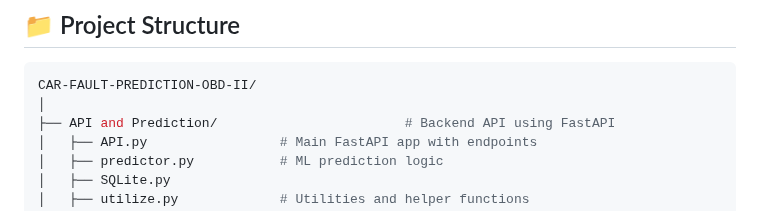
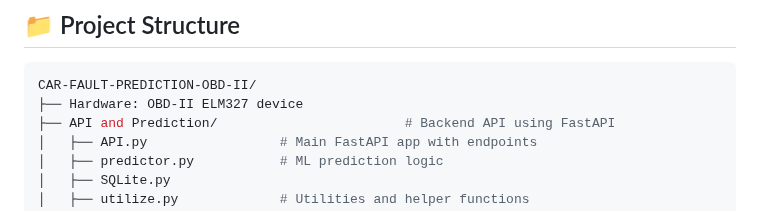
Before and after one commit to Tarekys/AutoDiag-OBD-II, a Markdown page: README.md, the part around the change. Rendered like a GitHub page.

````diff
--- a/README.md
+++ b/README.md
@@ -55,7 +55,7 @@ The project aims to create an intelligent automotive assistant that predicts veh
 
 ```bash
 CAR-FAULT-PREDICTION-OBD-II/
-│
+├── Hardware: OBD-II ELM327 device
 ├── API and Prediction/                        # Backend API using FastAPI
 │   ├── API.py                 # Main FastAPI app with endpoints
 │   ├── predictor.py           # ML prediction logic
````
